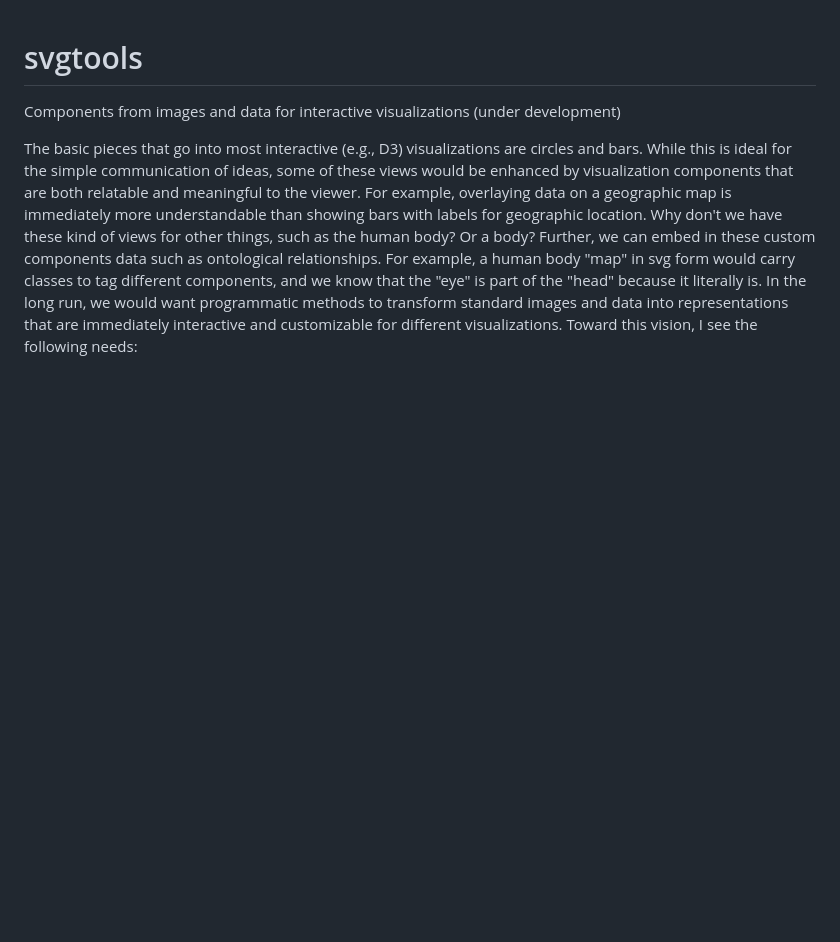
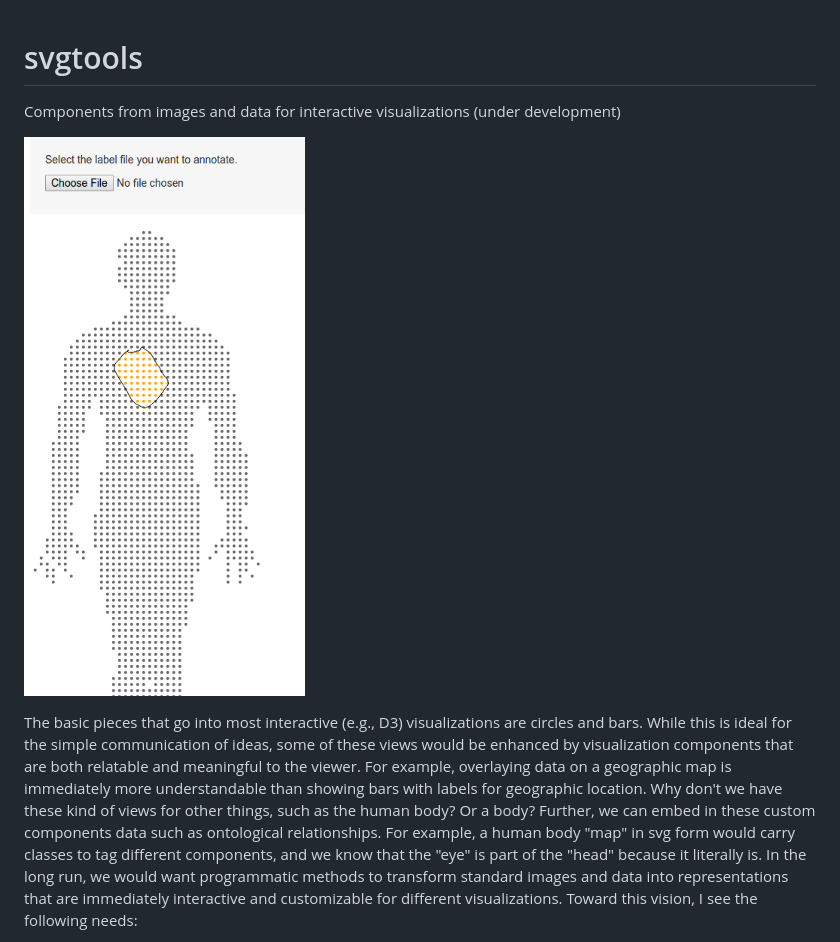
Before and after one commit to vsoch/svgtools, a Markdown page: README.md, the part around the change. GitHub-like rendering; pictures changed too: examples/img/annotator.png (added); blank space fills up the shorter version.

Commit message:
adding first example

```diff
--- a/README.md
+++ b/README.md
@@ -1,6 +1,8 @@
 # svgtools
 
 Components from images and data for interactive visualizations (under development)
+
+![bodymap](examples/img/annotator.png)
 
 The basic pieces that go into most interactive (e.g., D3) visualizations are circles and bars. While this is ideal for the simple communication of ideas, some of these views would be enhanced by visualization components that are both relatable and meaningful to the viewer. For example, overlaying data on a geographic map is immediately more understandable than showing bars with labels for geographic location. Why don't we have these kind of views for other things, such as the human body? Or a body? Further, we can embed in these custom components data such as ontological relationships. For example, a human body "map" in svg form would carry classes to tag different components, and we know that the "eye" is part of the "head" because it literally is. In the long run, we would want programmatic methods to transform standard images and data into representations that are immediately interactive and customizable for different visualizations. Toward this vision, I see the following needs:
 
```
Also changed, not shown: 2 other files.
